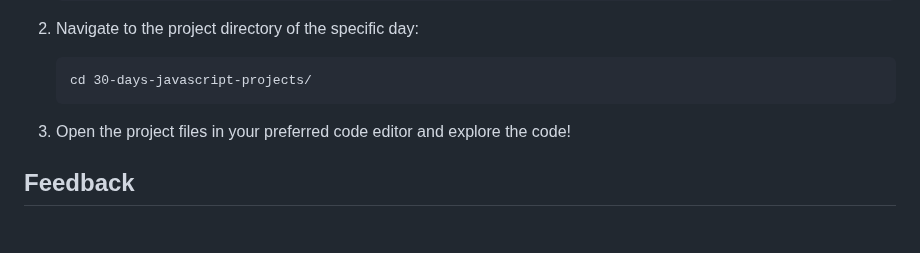
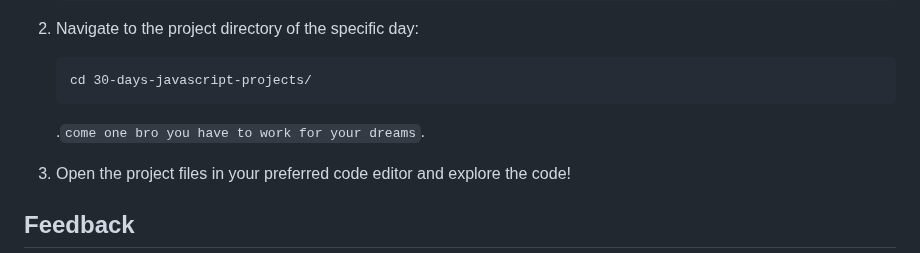
Before and after one commit to Binary-Shade/30-days-javascript-projects, a Markdown page: readme.md, the part around the change. GitHub-like rendering; blank space fills up the shorter version.

````diff
--- a/readme.md
+++ b/readme.md
@@ -119,6 +119,7 @@ To explore these projects or contribute to this repository, follow these steps:
    ```
    cd 30-days-javascript-projects/
    ```
+   .`come one bro you have to work for your dreams`.
 
 3. Open the project files in your preferred code editor and explore the code!
 
````
